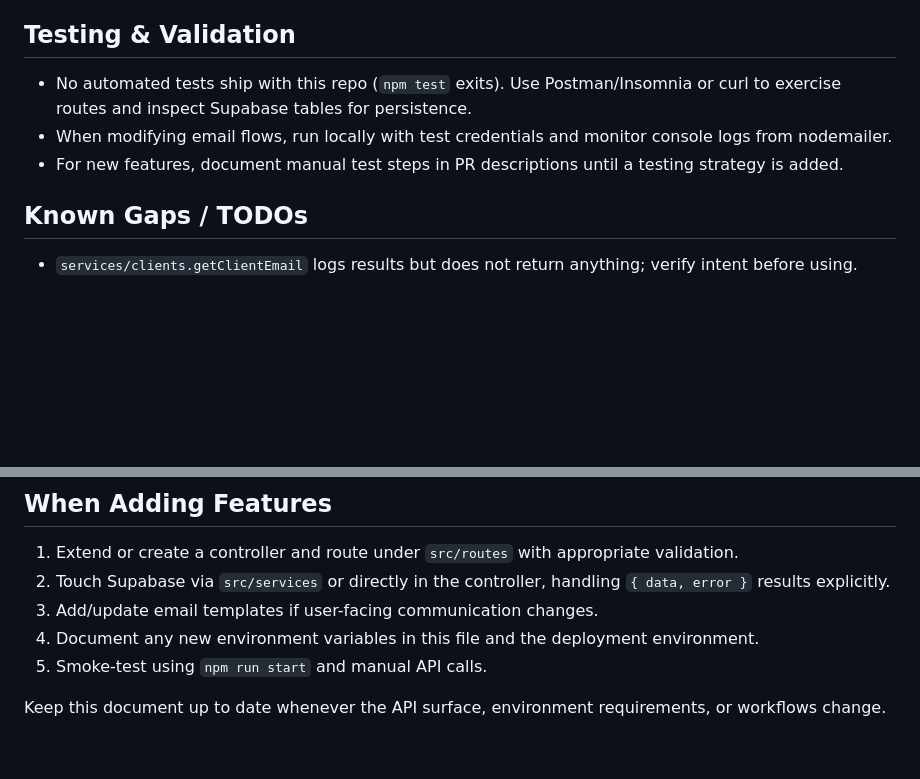
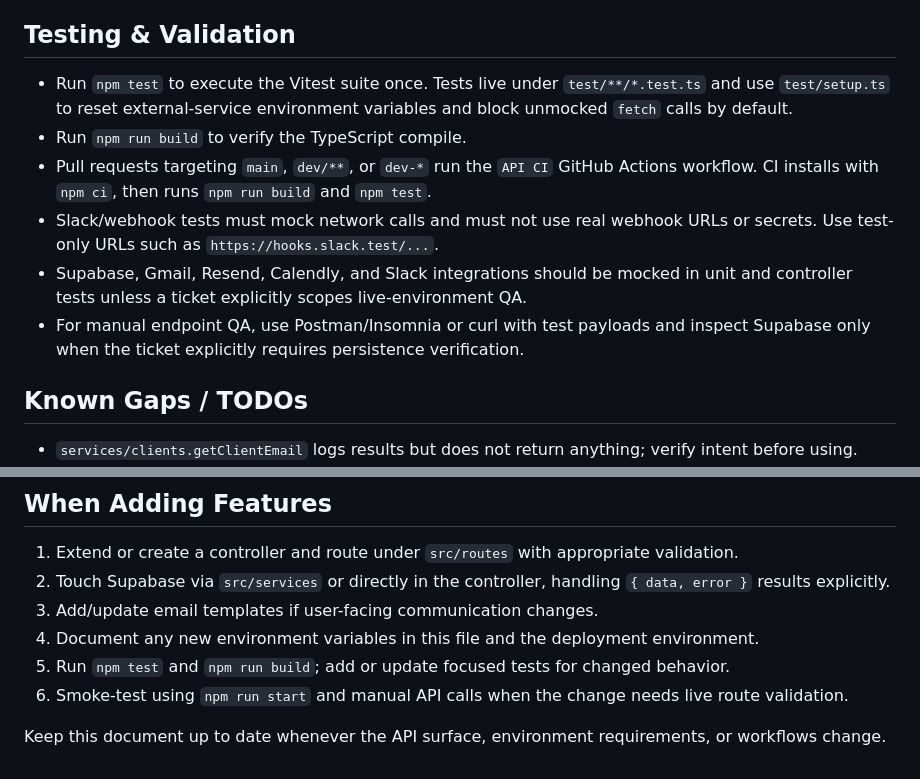
Before and after one commit to pixelverse-studios/pixelverse-studios-server, a Markdown page: AGENTS.md, 2 parts joined by grey strips. Rendered like a GitHub page; blank space fills up the shorter version.

Commit message:
Document Slack alert test workflow

```diff
--- a/AGENTS.md
+++ b/AGENTS.md
@@ -112,9 +112,12 @@ Store secrets outside version control. For Supabase service keys, restrict to ne
 
 ## Testing & Validation
 
--   No automated tests ship with this repo (`npm test` exits). Use Postman/Insomnia or curl to exercise routes and inspect Supabase tables for persistence.
--   When modifying email flows, run locally with test credentials and monitor console logs from nodemailer.
--   For new features, document manual test steps in PR descriptions until a testing strategy is added.
+-   Run `npm test` to execute the Vitest suite once. Tests live under `test/**/*.test.ts` and use `test/setup.ts` to reset external-service environment variables and block unmocked `fetch` calls by default.
+-   Run `npm run build` to verify the TypeScript compile.
+-   Pull requests targeting `main`, `dev/**`, or `dev-*` run the `API CI` GitHub Actions workflow. CI installs with `npm ci`, then runs `npm run build` and `npm test`.
+-   Slack/webhook tests must mock network calls and must not use real webhook URLs or secrets. Use test-only URLs such as `https://hooks.slack.test/...`.
+-   Supabase, Gmail, Resend, Calendly, and Slack integrations should be mocked in unit and controller tests unless a ticket explicitly scopes live-environment QA.
+-   For manual endpoint QA, use Postman/Insomnia or curl with test payloads and inspect Supabase only when the ticket explicitly requires persistence verification.
 
 ## Known Gaps / TODOs
 
@@ -135,6 +138,7 @@ Store secrets outside version control. For Supabase service keys, restrict to ne
 2. Touch Supabase via `src/services` or directly in the controller, handling `{ data, error }` results explicitly.
 3. Add/update email templates if user-facing communication changes.
 4. Document any new environment variables in this file and the deployment environment.
-5. Smoke-test using `npm run start` and manual API calls.
+5. Run `npm test` and `npm run build`; add or update focused tests for changed behavior.
+6. Smoke-test using `npm run start` and manual API calls when the change needs live route validation.
 
 Keep this document up to date whenever the API surface, environment requirements, or workflows change.
```
